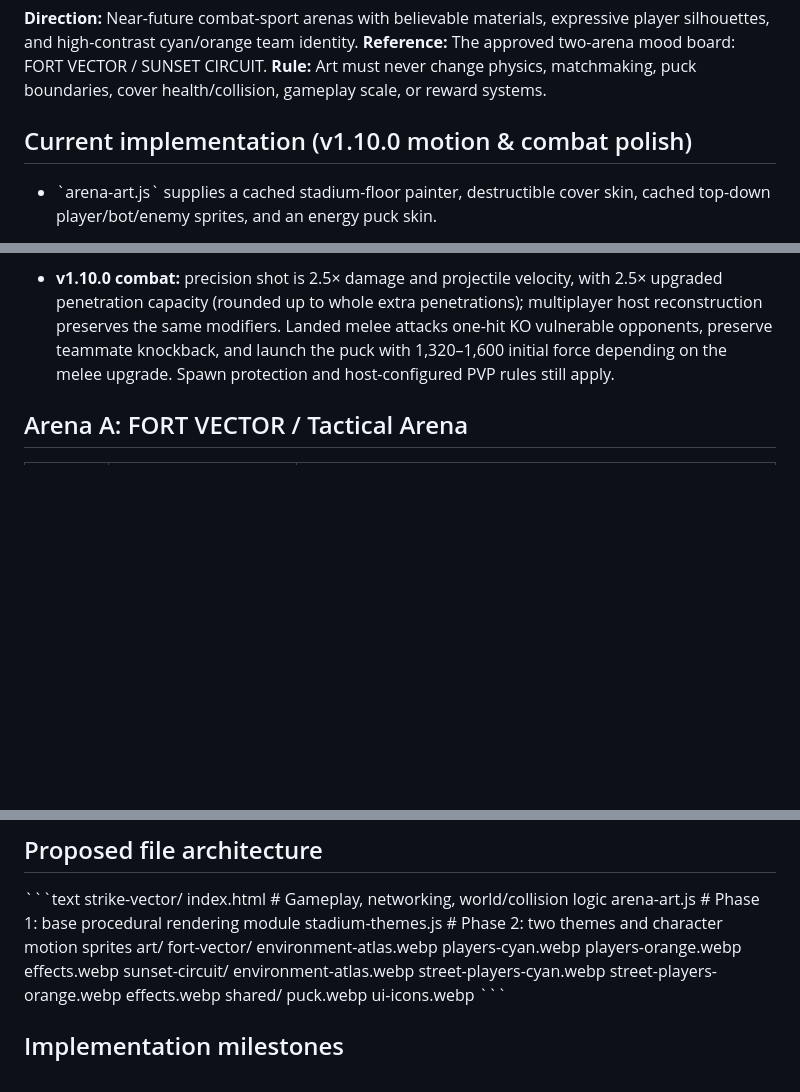
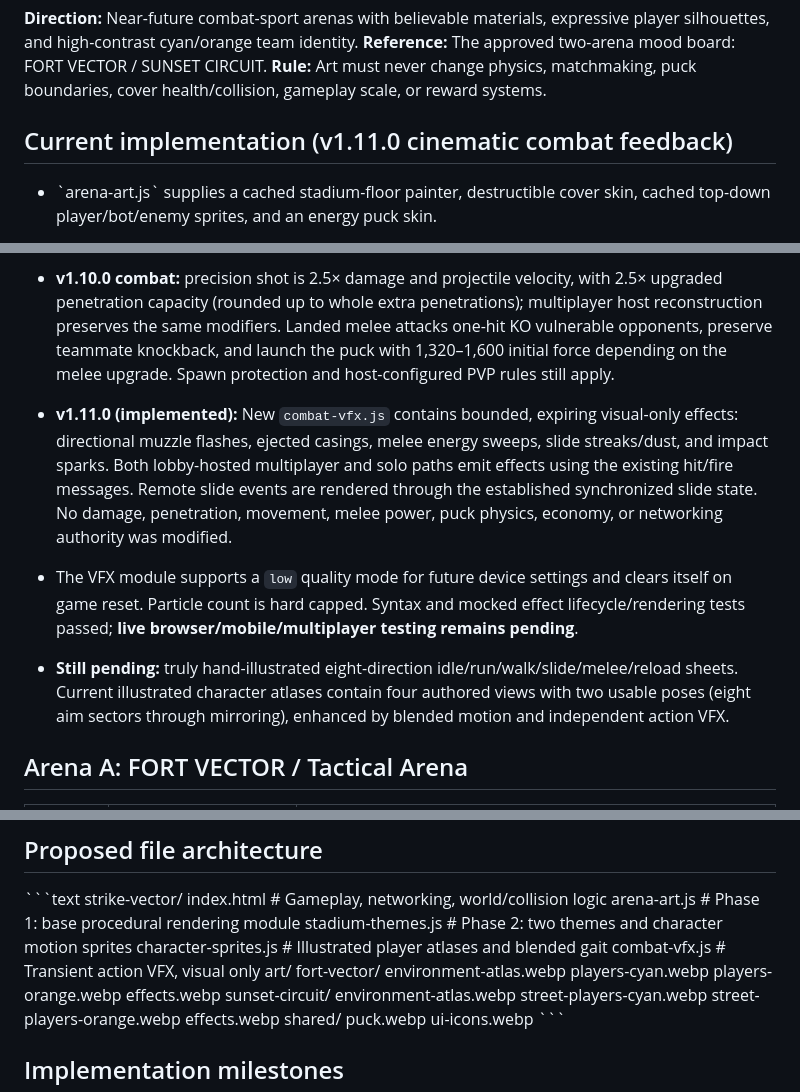
Before and after one commit to EBATO5/ebato.us, a Markdown page: strike-vector/VISUAL_ART_DIRECTION.md, 3 parts joined by grey strips. Drawn GitHub-style; blank space fills up the shorter version.

Commit message:
Document v1.11 combat animation VFX and pending fully illustrated 8-way sprite cycles

```diff
--- a/strike-vector/VISUAL_ART_DIRECTION.md
+++ b/strike-vector/VISUAL_ART_DIRECTION.md
@@ -4,7 +4,7 @@
 **Reference:** The approved two-arena mood board: FORT VECTOR / SUNSET CIRCUIT.
 **Rule:** Art must never change physics, matchmaking, puck boundaries, cover health/collision, gameplay scale, or reward systems.
 
-## Current implementation (v1.10.0 motion & combat polish)
+## Current implementation (v1.11.0 cinematic combat feedback)
 - \`arena-art.js\` supplies a cached stadium-floor painter, destructible cover skin, cached top-down player/bot/enemy sprites, and an energy puck skin.
 - \`index.html\` delegates rendering to that module while preserving the original collision, team, AI, sound, game loop, multiplayer, and arena dimensions.
 - Both FORT VECTOR and SUNSET CIRCUIT are selectable stadium skins. The online host chooses the stadium in the lobby; that selection is carried in the multiplayer room rules.
@@ -19,6 +19,10 @@
 
 - **v1.10.0:** existing transparent player atlases are blended for smoother gait and given stable facing selection, restrained muzzle recoil, reload cues, melee glints, low-profile slide trails, and multiplayer slide/reload/run animation-state synchronization. These are improved two-pose animations, **not** eight independently illustrated direction/frame cycles.
 - **v1.10.0 combat:** precision shot is 2.5× damage and projectile velocity, with 2.5× upgraded penetration capacity (rounded up to whole extra penetrations); multiplayer host reconstruction preserves the same modifiers. Landed melee attacks one-hit KO vulnerable opponents, preserve teammate knockback, and launch the puck with 1,320–1,600 initial force depending on the melee upgrade. Spawn protection and host-configured PVP rules still apply.
+
+- **v1.11.0 (implemented):** New `combat-vfx.js` contains bounded, expiring visual-only effects: directional muzzle flashes, ejected casings, melee energy sweeps, slide streaks/dust, and impact sparks. Both lobby-hosted multiplayer and solo paths emit effects using the existing hit/fire messages. Remote slide events are rendered through the established synchronized slide state. No damage, penetration, movement, melee power, puck physics, economy, or networking authority was modified.
+- The VFX module supports a `low` quality mode for future device settings and clears itself on game reset. Particle count is hard capped. Syntax and mocked effect lifecycle/rendering tests passed; **live browser/mobile/multiplayer testing remains pending**.
+- **Still pending:** truly hand-illustrated eight-direction idle/run/walk/slide/melee/reload sheets. Current illustrated character atlases contain four authored views with two usable poses (eight aim sectors through mirroring), enhanced by blended motion and independent action VFX.
 
 ## Arena A: FORT VECTOR / Tactical Arena
 
@@ -57,6 +61,8 @@ strike-vector/
   index.html                     # Gameplay, networking, world/collision logic
   arena-art.js                   # Phase 1: base procedural rendering module
   stadium-themes.js              # Phase 2: two themes and character motion sprites
+  character-sprites.js           # Illustrated player atlases and blended gait
+  combat-vfx.js                  # Transient action VFX, visual only
   art/
     fort-vector/
       environment-atlas.webp
```
